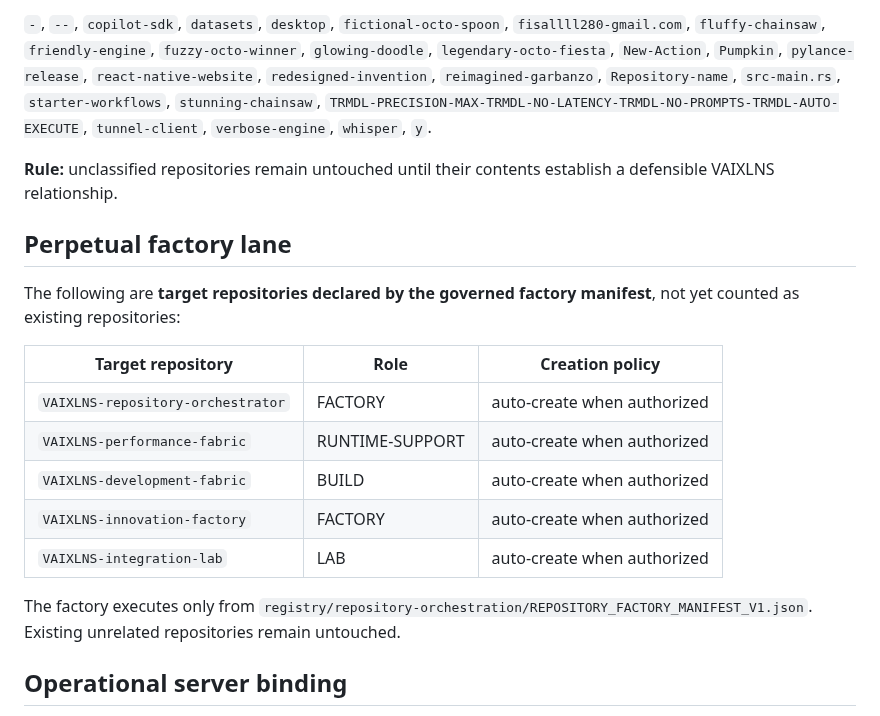
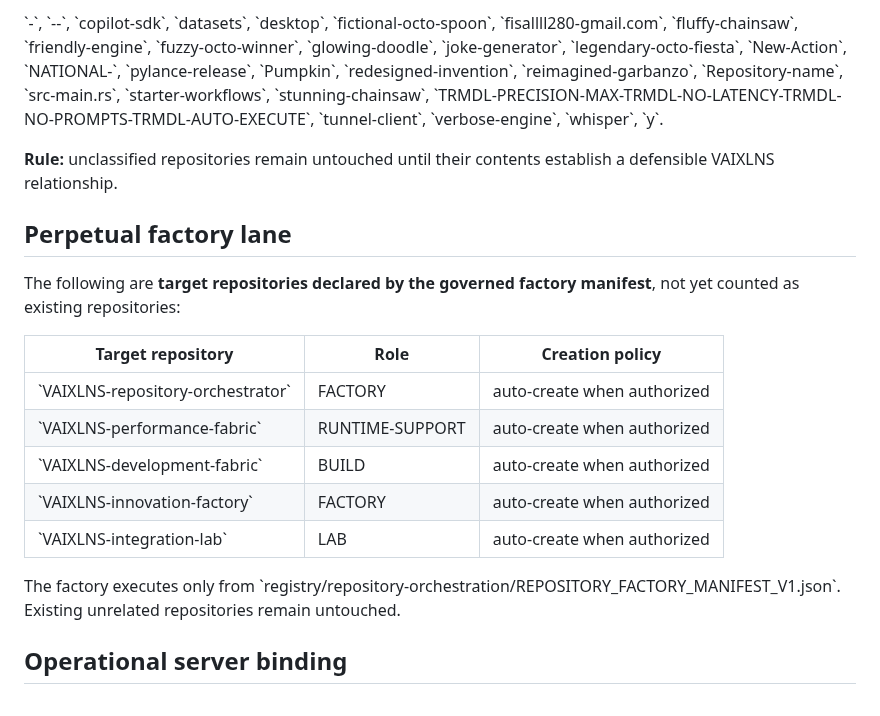
Before and after one commit to fisallllll280-code/VAIXLNS, a Markdown page: docs/indexes/REPOSITORY_FEDERATION_INDEX.md, the part around one of its changes. GitHub-like rendering.

```diff
--- a/docs/indexes/REPOSITORY_FEDERATION_INDEX.md
+++ b/docs/indexes/REPOSITORY_FEDERATION_INDEX.md
@@ -42,5 +45,5 @@ The remaining owned repositories are inventoried here and are intentionally not
 
-`-`, `--`, `copilot-sdk`, `datasets`, `desktop`, `fictional-octo-spoon`, `fisallll280-gmail.com`, `fluffy-chainsaw`, `friendly-engine`, `fuzzy-octo-winner`, `glowing-doodle`, `legendary-octo-fiesta`, `New-Action`, `Pumpkin`, `pylance-release`, `react-native-website`, `redesigned-invention`, `reimagined-garbanzo`, `Repository-name`, `src-main.rs`, `starter-workflows`, `stunning-chainsaw`, `TRMDL-PRECISION-MAX-TRMDL-NO-LATENCY-TRMDL-NO-PROMPTS-TRMDL-AUTO-EXECUTE`, `tunnel-client`, `verbose-engine`, `whisper`, `y`.
+\`-\`, \`--\`, \`copilot-sdk\`, \`datasets\`, \`desktop\`, \`fictional-octo-spoon\`, \`fisallll280-gmail.com\`, \`fluffy-chainsaw\`, \`friendly-engine\`, \`fuzzy-octo-winner\`, \`glowing-doodle\`, \`joke-generator\`, \`legendary-octo-fiesta\`, \`New-Action\`, \`NATIONAL-\`, \`pylance-release\`, \`Pumpkin\`, \`redesigned-invention\`, \`reimagined-garbanzo\`, \`Repository-name\`, \`src-main.rs\`, \`starter-workflows\`, \`stunning-chainsaw\`, \`TRMDL-PRECISION-MAX-TRMDL-NO-LATENCY-TRMDL-NO-PROMPTS-TRMDL-AUTO-EXECUTE\`, \`tunnel-client\`, \`verbose-engine\`, \`whisper\`, \`y\`.
 
 **Rule:** unclassified repositories remain untouched until their contents establish a defensible VAIXLNS relationship.
 
@@ -50,13 +53,14 @@ The following are **target repositories declared by the governed factory manifes
 
 | Target repository | Role | Creation policy |
 |---|---|---|
-| `VAIXLNS-repository-orchestrator` | FACTORY | auto-create when authorized |
-| `VAIXLNS-performance-fabric` | RUNTIME-SUPPORT | auto-create when authorized |
-| `VAIXLNS-development-fabric` | BUILD | auto-create when authorized |
-| `VAIXLNS-innovation-factory` | FACTORY | auto-create when authorized |
-| `VAIXLNS-integration-lab` | LAB | auto-create when authorized |
+| \`VAIXLNS-repository-orchestrator\` | FACTORY | auto-create when authorized |
+| \`VAIXLNS-performance-fabric\` | RUNTIME-SUPPORT | auto-create when authorized |
+| \`VAIXLNS-development-fabric\` | BUILD | auto-create when authorized |
+| \`VAIXLNS-innovation-factory\` | FACTORY | auto-create when authorized |
+| \`VAIXLNS-integration-lab\` | LAB | auto-create when authorized |
 
-The factory executes only from `registry/repository-orchestration/REPOSITORY_FACTORY_MANIFEST_V1.json`. Existing unrelated repositories remain untouched.
+The factory executes only from \`registry/repository-orchestration/REPOSITORY_FACTORY_MANIFEST_V1.json\`. Existing unrelated repositories remain untouched.
+
 ## Operational server binding
 
 - [Four-system operational federation](../../deploy/federation/README.md)
```
Also changed, not shown: other parts of docs/indexes/REPOSITORY_FEDERATION_INDEX.md (+24 -21 lines).
